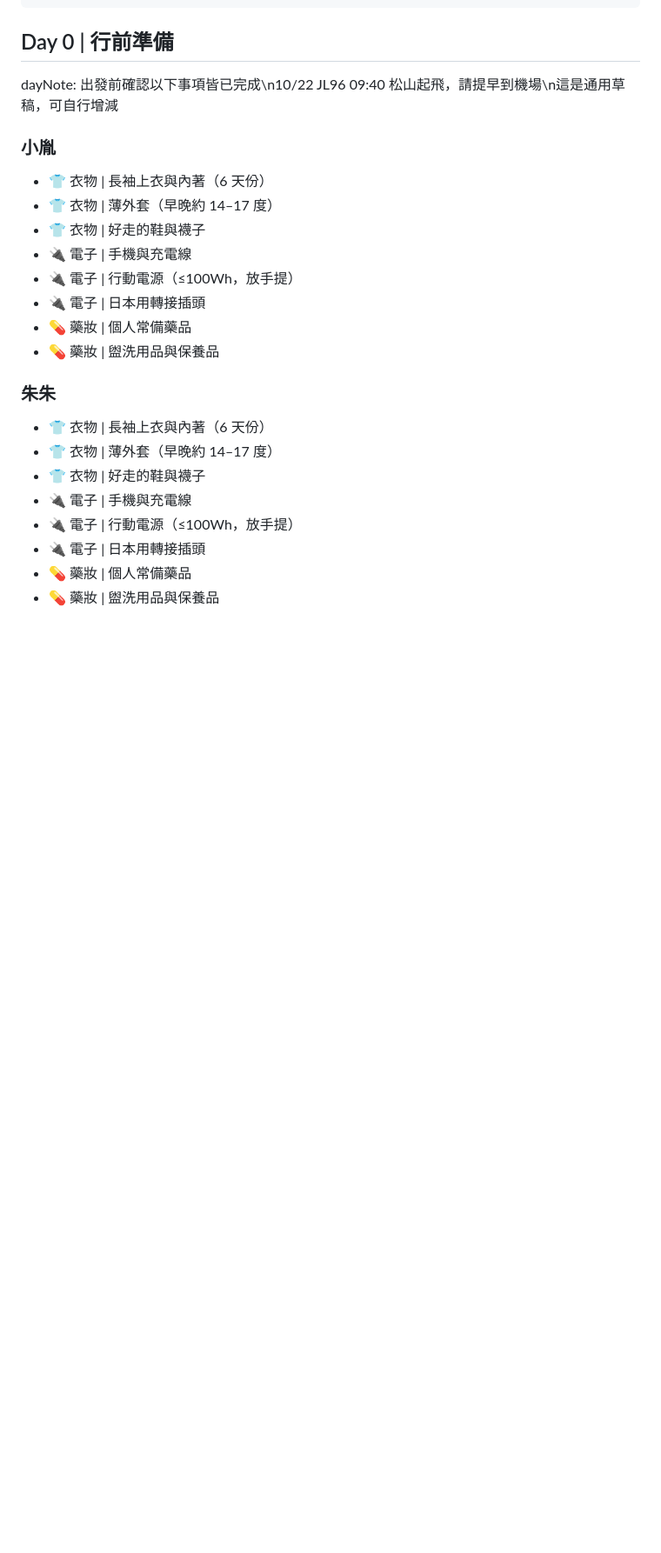
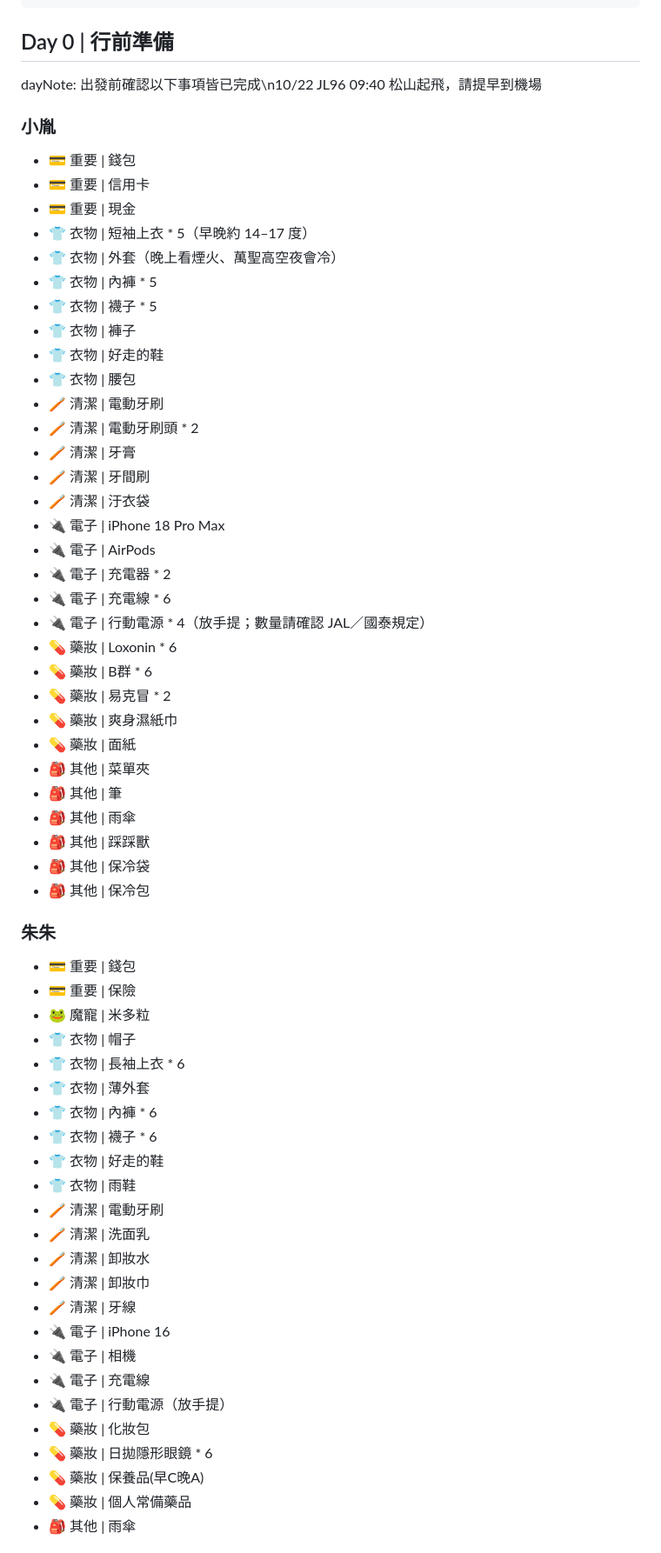
Before and after one commit to YTLAnton/antonstrip, a Markdown page: 2026_10_Tokyo/itinerary.md, the part around one of its changes. Shown at 87% size. Rendered like a GitHub page; blank space fills up the shorter version.

Commit message:
[feat] 東京行程 Day 0 行李清單依 Sheet 改寫
Co-Authored-By: Claude Opus 5.5 <noreply@anthropic.com>
Claude-Session: https://claude.ai/code/session_01FYKYVYjFqYG5Kw9t4hs2m2

```diff
--- a/2026_10_Tokyo/itinerary.md
+++ b/2026_10_Tokyo/itinerary.md
@@ -15,25 +15,64 @@ weather:
 
 ## Day 0 | 行前準備
 
-dayNote: 出發前確認以下事項皆已完成\n10/22 JL96 09:40 松山起飛，請提早到機場\n這是通用草稿，可自行增減
+dayNote: 出發前確認以下事項皆已完成\n10/22 JL96 09:40 松山起飛，請提早到機場
 
 ### 小胤
-- 👕 衣物 | 長袖上衣與內著（6 天份）
-- 👕 衣物 | 薄外套（早晚約 14–17 度）
-- 👕 衣物 | 好走的鞋與襪子
-- 🔌 電子 | 手機與充電線
-- 🔌 電子 | 行動電源（≤100Wh，放手提）
-- 🔌 電子 | 日本用轉接插頭
-- 💊 藥妝 | 個人常備藥品
-- 💊 藥妝 | 盥洗用品與保養品
+- 💳 重要 | 錢包
+- 💳 重要 | 信用卡
+- 💳 重要 | 現金
+- 👕 衣物 | 短袖上衣 * 5（早晚約 14–17 度）
+- 👕 衣物 | 外套（晚上看煙火、萬聖高空夜會冷）
+- 👕 衣物 | 內褲 * 5
+- 👕 衣物 | 襪子 * 5
+- 👕 衣物 | 褲子
+- 👕 衣物 | 好走的鞋
+- 👕 衣物 | 腰包
+- 🪥 清潔 | 電動牙刷
+- 🪥 清潔 | 電動牙刷頭 * 2
+- 🪥 清潔 | 牙膏
+- 🪥 清潔 | 牙間刷
+- 🪥 清潔 | 汙衣袋
+- 🔌 電子 | iPhone 18 Pro Max
+- 🔌 電子 | AirPods
+- 🔌 電子 | 充電器 * 2
+- 🔌 電子 | 充電線 * 6
+- 🔌 電子 | 行動電源 * 4（放手提；數量請確認 JAL／國泰規定）
+- 💊 藥妝 | Loxonin * 6
+- 💊 藥妝 | B群 * 6
+- 💊 藥妝 | 易克冒 * 2
+- 💊 藥妝 | 爽身濕紙巾
+- 💊 藥妝 | 面紙
+- 🎒 其他 | 菜單夾
+- 🎒 其他 | 筆
+- 🎒 其他 | 雨傘
+- 🎒 其他 | 踩踩獸
+- 🎒 其他 | 保冷袋
+- 🎒 其他 | 保冷包
 
 ### 朱朱
-- 👕 衣物 | 長袖上衣與內著（6 天份）
-- 👕 衣物 | 薄外套（早晚約 14–17 度）
-- 👕 衣物 | 好走的鞋與襪子
-- 🔌 電子 | 手機與充電線
-- 🔌 電子 | 行動電源（≤100Wh，放手提）
-- 🔌 電子 | 日本用轉接插頭
+- 💳 重要 | 錢包
+- 💳 重要 | 保險
+- 🐸 魔寵 | 米多粒
+- 👕 衣物 | 帽子
+- 👕 衣物 | 長袖上衣 * 6
+- 👕 衣物 | 薄外套
+- 👕 衣物 | 內褲 * 6
+- 👕 衣物 | 襪子 * 6
+- 👕 衣物 | 好走的鞋
+- 👕 衣物 | 雨鞋
+- 🪥 清潔 | 電動牙刷
+- 🪥 清潔 | 洗面乳
+- 🪥 清潔 | 卸妝水
+- 🪥 清潔 | 卸妝巾
+- 🪥 清潔 | 牙線
+- 🔌 電子 | iPhone 16
+- 🔌 電子 | 相機
+- 🔌 電子 | 充電線
+- 🔌 電子 | 行動電源（放手提）
+- 💊 藥妝 | 化妝包
+- 💊 藥妝 | 日拋隱形眼鏡 * 6
+- 💊 藥妝 | 保養品(早C晚A)
 - 💊 藥妝 | 個人常備藥品
-- 💊 藥妝 | 盥洗用品與保養品
+- 🎒 其他 | 雨傘
 
```
Also changed, not shown: other parts of 2026_10_Tokyo/itinerary.md (+5 -7 lines).
